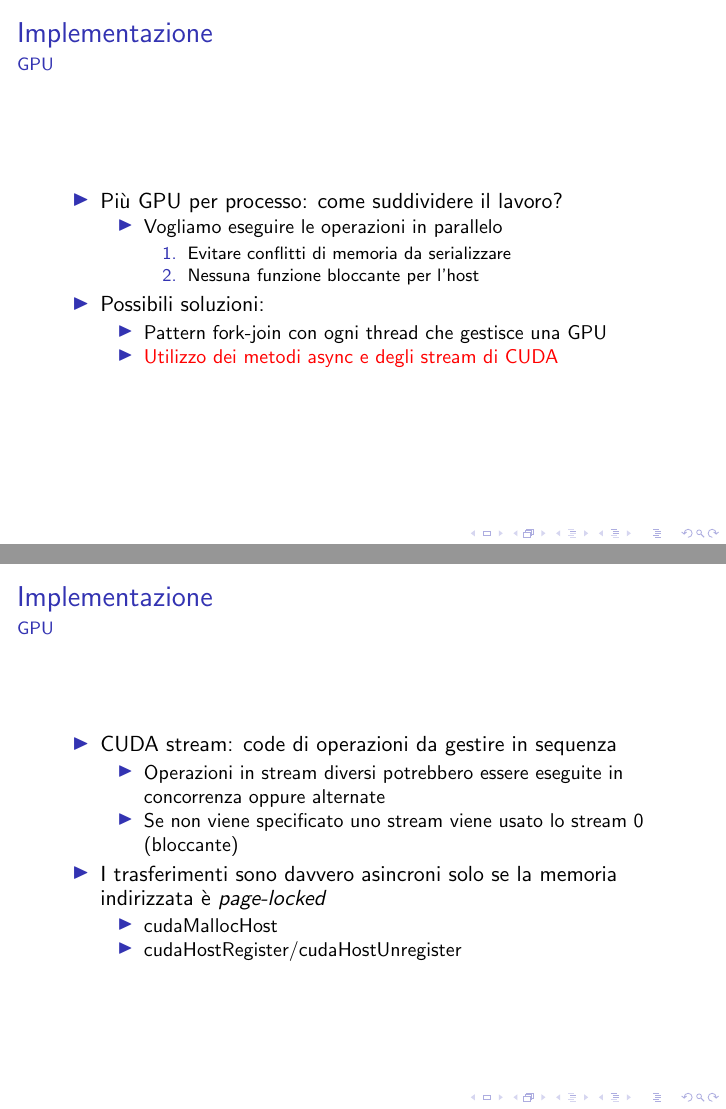
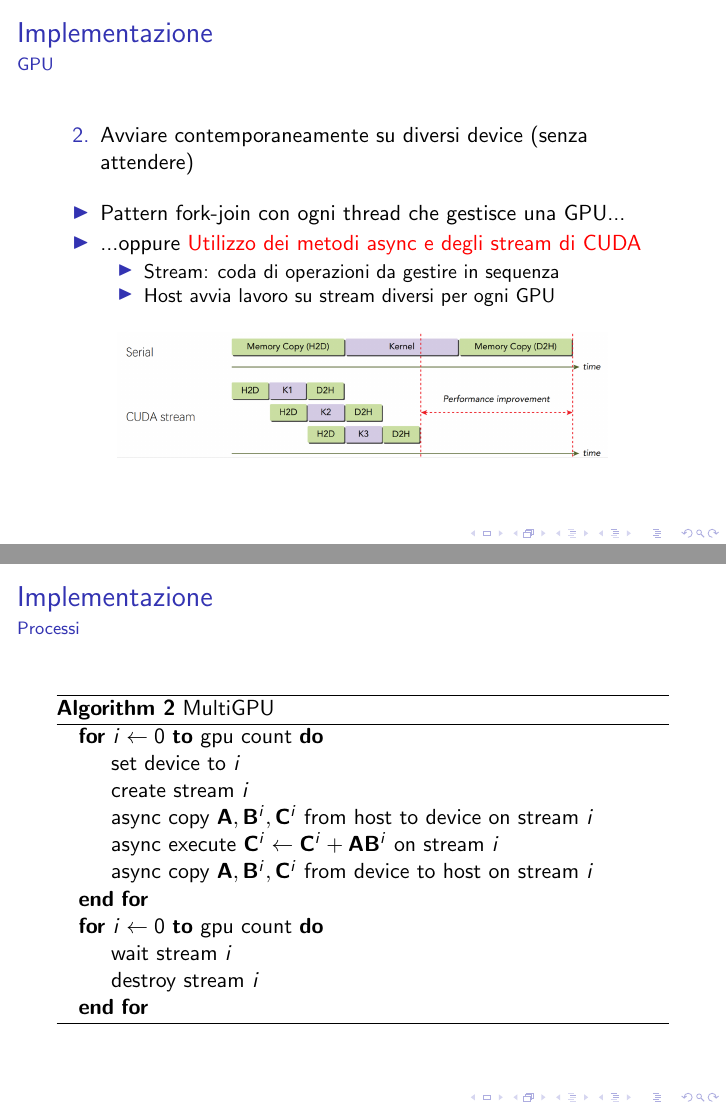
Before and after one commit to Redy1908/HPC-MultiGPU-MatrixMult, LaTeX slides (docs/presentation.tex): pages 8 and 9 of 18 before the commit and pages 12 and 13 of 22 after it, joined at a grey line. Compiled offline with pdfLaTeX.

Commit message:
Continue

```diff
--- a/docs/presentation.tex
+++ b/docs/presentation.tex
@@ -85,6 +133,3 @@
 
 \begin{frame}{Implementazione}{GPU}
     \begin{itemize}
-        \item Più GPU per processo: come suddividere il lavoro?
-              \begin{itemize}
-                  \item Vogliamo eseguire le operazioni in parallelo
@@ -91,13 +139,7 @@
               \begin{enumerate}
                   \item Evitare conflitti di memoria da serializzare
-                            \item Nessuna funzione bloccante per l'host
+                  \item Avviare contemporaneamente sui diversi device (senza attendere)
               \end{enumerate}
-              \end{itemize}
-        \item Possibili soluzioni:
-              \begin{itemize}
-                  \item Pattern fork-join con ogni thread che gestisce una GPU
-                  \item \alert{Utilizzo dei metodi async e degli stream di CUDA}
-              \end{itemize}
     \end{itemize}
 \end{frame}
 
@@ -104,18 +168,42 @@
 
 \begin{frame}{Implementazione}{GPU}
+    \begin{enumerate}
+        \item[2.] Avviare contemporaneamente su diversi device (senza attendere)
+    \end{enumerate}
+    \medskip
+
     \begin{itemize}
-        \item CUDA stream: code di operazioni da gestire in sequenza
+        \item Pattern fork-join con ogni thread che gestisce una GPU...
+        \item ...oppure \alert{Utilizzo dei metodi async e degli stream di CUDA}
               \begin{itemize}
-                  \item Operazioni in stream diversi potrebbero essere eseguite in concorrenza oppure alternate
-                  \item Se non viene specificato uno stream viene usato lo stream 0 (bloccante)
-              \end{itemize}
-              % \item Host crea stream per ogni device e specifica operazioni asincrone da eseguire
-        \item I trasferimenti sono davvero asincroni solo se la memoria indirizzata è \textit{page-locked}
-              \begin{itemize}
-                  \item cudaMallocHost
-                  \item cudaHostRegister/cudaHostUnregister
+                  \item Stream: coda di operazioni da gestire in sequenza
+                  \item Host avvia lavoro su stream diversi per ogni GPU
               \end{itemize}
     \end{itemize}
+
+    \begin{figure}[h]
+        \includegraphics[width=0.8\linewidth]{imgs/cuda_stream.png}
+    \end{figure}
+\end{frame}
+
+\begin{frame}{Implementazione}{Processi}
+    \begin{algorithm}[H]
+        \caption{MultiGPU}
+        \begin{algorithmic}
+            \For{$i \gets 0$ \textbf{to} gpu count}
+            \State set device to $i$
+            \State create stream $i$
+            \State async copy $\mathbf{A}, \mathbf{B}^i, \mathbf{C}^i$ from host to device on stream $i$
+            \State async execute $\mathbf{C}^{i} \gets \mathbf{C}^{i} + \mathbf{A}\mathbf{B}^{i}$ on stream $i$
+            \State async copy $\mathbf{A}, \mathbf{B}^i, \mathbf{C}^i$ from device to host on stream $i$
+            \EndFor
+
+            \For{$i \gets 0$ \textbf{to} gpu count}
+            \State wait stream $i$
+            \State destroy stream $i$
+            \EndFor
+        \end{algorithmic}
+    \end{algorithm}
 \end{frame}
 
 \begin{frame}{Implementazione}{GPU - cuBLAS}
```
Also changed, not shown: docs/imgs/cuda_stream.png (added), docs/imgs/gpu.png (added), docs/imgs/mpi_type_vector.png (added), docs/presentation.tex (91 more changed lines), 1 other file. Lines whose indentation alone changed are shown as unchanged.
